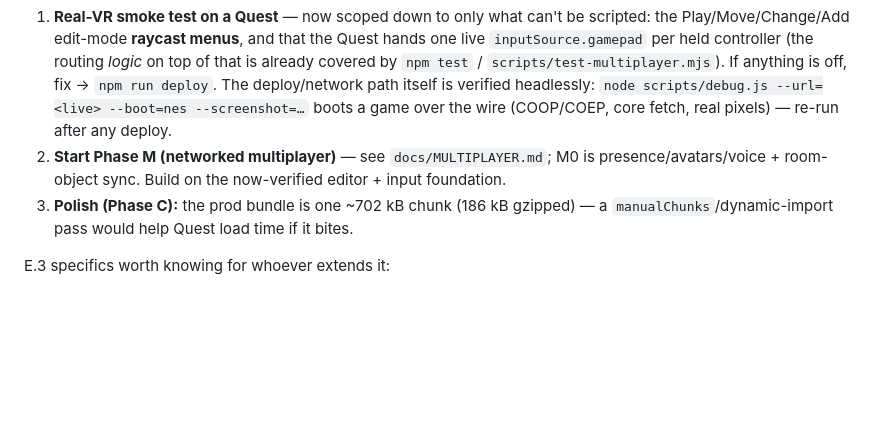
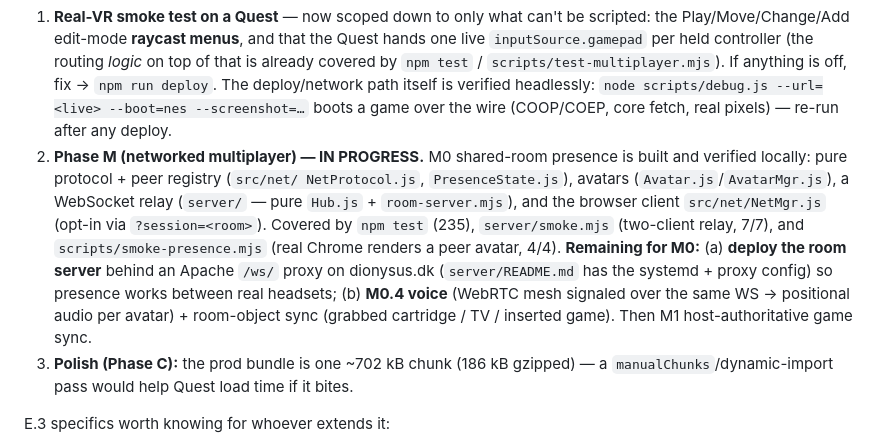
Before and after one commit to kblood/LibretroWebXR, a Markdown page: docs/HANDOFF.md, the part around the change. Drawn GitHub-style; blank space fills up the shorter version.

```diff
--- a/docs/HANDOFF.md
+++ b/docs/HANDOFF.md
@@ -447,9 +447,18 @@ collections-to-shelves (Change mode) — and `main` is **deployed live as of
    The deploy/network path itself is verified headlessly: `node scripts/debug.js
    --url=<live> --boot=nes --screenshot=…` boots a game over the wire (COOP/COEP,
    core fetch, real pixels) — re-run after any deploy.
-2. **Start Phase M (networked multiplayer)** — see `docs/MULTIPLAYER.md`; M0 is
-   presence/avatars/voice + room-object sync. Build on the now-verified editor +
-   input foundation.
+2. **Phase M (networked multiplayer) — IN PROGRESS.** M0 shared-room presence
+   is built and verified locally: pure protocol + peer registry (`src/net/
+   NetProtocol.js`, `PresenceState.js`), avatars (`Avatar.js`/`AvatarMgr.js`), a
+   WebSocket relay (`server/` — pure `Hub.js` + `room-server.mjs`), and the
+   browser client `src/net/NetMgr.js` (opt-in via `?session=<room>`). Covered by
+   `npm test` (235), `server/smoke.mjs` (two-client relay, 7/7), and
+   `scripts/smoke-presence.mjs` (real Chrome renders a peer avatar, 4/4).
+   **Remaining for M0:** (a) **deploy the room server** behind an Apache `/ws/`
+   proxy on dionysus.dk (`server/README.md` has the systemd + proxy config) so
+   presence works between real headsets; (b) **M0.4 voice** (WebRTC mesh signaled
+   over the same WS → positional audio per avatar) + room-object sync (grabbed
+   cartridge / TV / inserted game). Then M1 host-authoritative game sync.
 3. **Polish (Phase C):** the prod bundle is one ~702 kB chunk (186 kB gzipped) —
    a `manualChunks`/dynamic-import pass would help Quest load time if it bites.
 
```
Also changed, not shown: docs/ROADMAP.md (+14 -1 lines).
